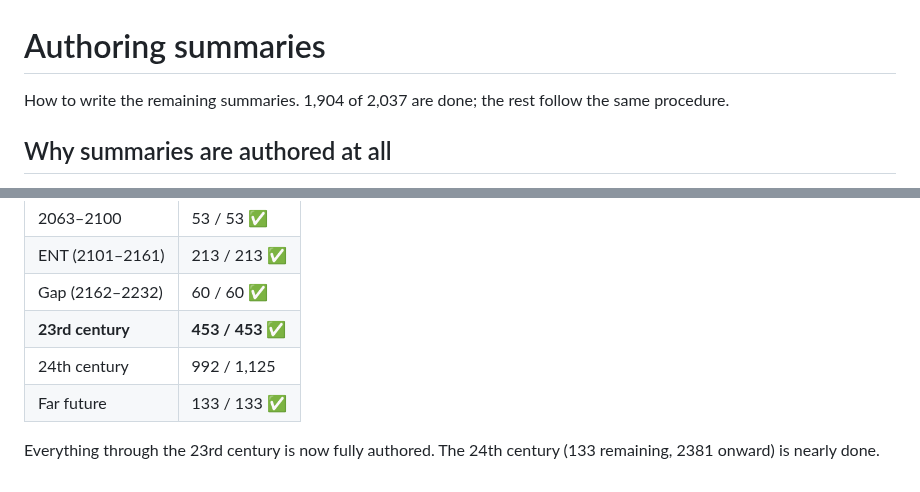
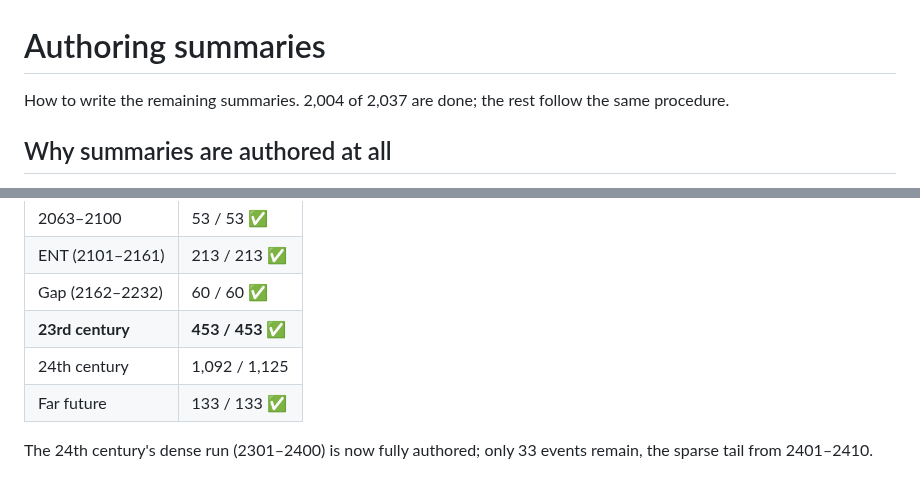
Before and after one commit to haggyroth/startrek-tl, a Markdown page: AUTHORING.md, 2 parts joined by grey strips. Rendered like a GitHub page.

```diff
--- a/AUTHORING.md
+++ b/AUTHORING.md
@@ -1,6 +1,6 @@
 # Authoring summaries
 
-How to write the remaining summaries. 1,904 of 2,037 are done; the rest follow
+How to write the remaining summaries. 2,004 of 2,037 are done; the rest follow
 the same procedure.
 
 ## Why summaries are authored at all
@@ -155,8 +155,8 @@ increment — a complete era means an era preset that is entirely clean.
 | ENT (2101–2161) | 213 / 213 ✅ |
 | Gap (2162–2232) | 60 / 60 ✅ |
 | **23rd century** | **453 / 453 ✅** |
-| 24th century | 992 / 1,125 |
+| 24th century | 1,092 / 1,125 |
 | Far future | 133 / 133 ✅ |
 
-Everything through the 23rd century is now fully authored. The 24th century
-(133 remaining, 2381 onward) is nearly done.
+The 24th century's dense run (2301–2400) is now fully authored; only 33
+events remain, the sparse tail from 2401–2410.
```
Also changed, not shown: ROADMAP.md (+3 -3 lines).
